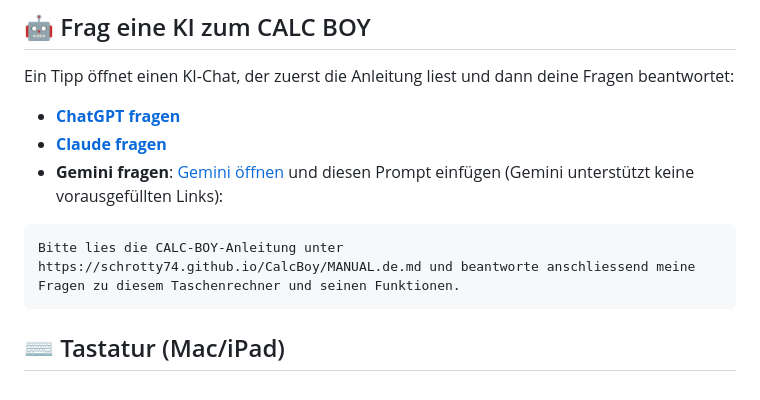
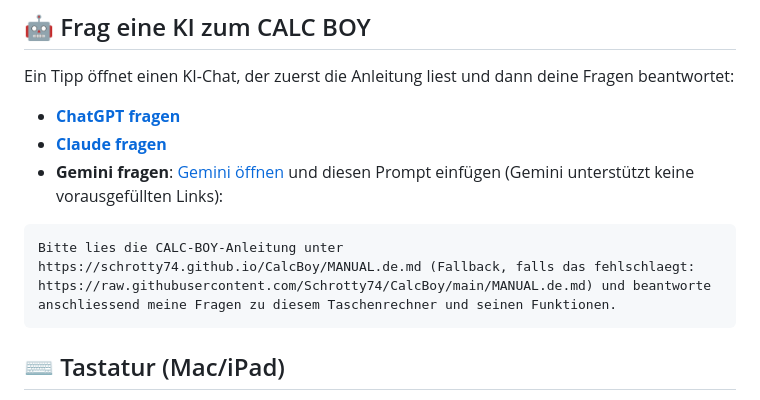
Before and after one commit to Schrotty74/CalcBoy, a Markdown page: README.de.md, the part around one of its changes. Rendered like a GitHub page.

````diff
--- a/README.de.md
+++ b/README.de.md
@@ -56,7 +56,7 @@ Ein Tipp öffnet einen KI-Chat, der zuerst die Anleitung liest und dann deine Fr
 - **Gemini fragen**: [Gemini öffnen](https://gemini.google.com/app) und diesen Prompt einfügen (Gemini unterstützt keine vorausgefüllten Links):
 
 ```
-Bitte lies die CALC-BOY-Anleitung unter https://schrotty74.github.io/CalcBoy/MANUAL.de.md und beantworte anschliessend meine Fragen zu diesem Taschenrechner und seinen Funktionen.
+Bitte lies die CALC-BOY-Anleitung unter https://schrotty74.github.io/CalcBoy/MANUAL.de.md (Fallback, falls das fehlschlaegt: https://raw.githubusercontent.com/Schrotty74/CalcBoy/main/MANUAL.de.md) und beantworte anschliessend meine Fragen zu diesem Taschenrechner und seinen Funktionen.
 ```
 
 ## ⌨️ Tastatur (Mac/iPad)
````
Also changed, not shown: other parts of README.de.md (+2 -2 lines), README.md (+3 -3 lines).
